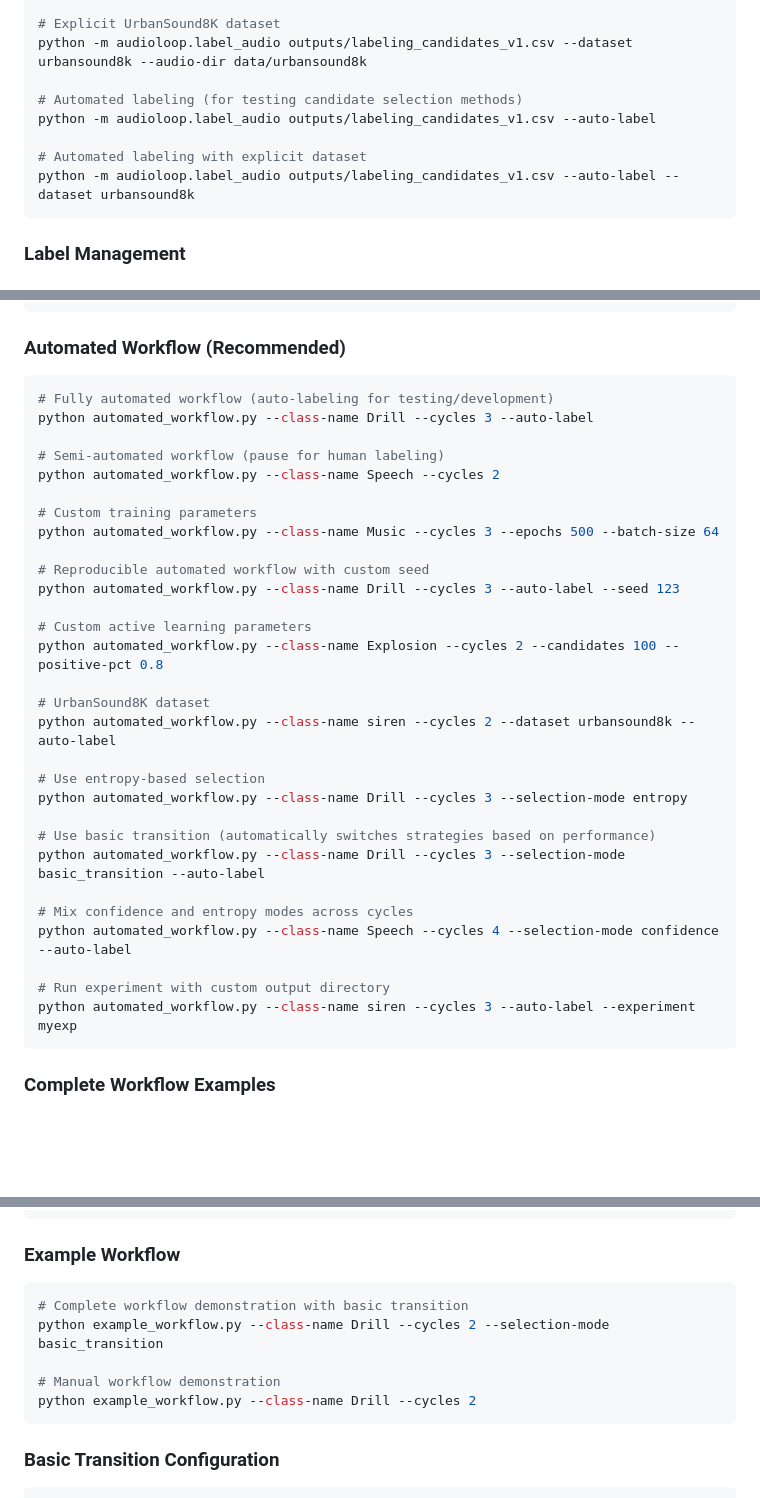
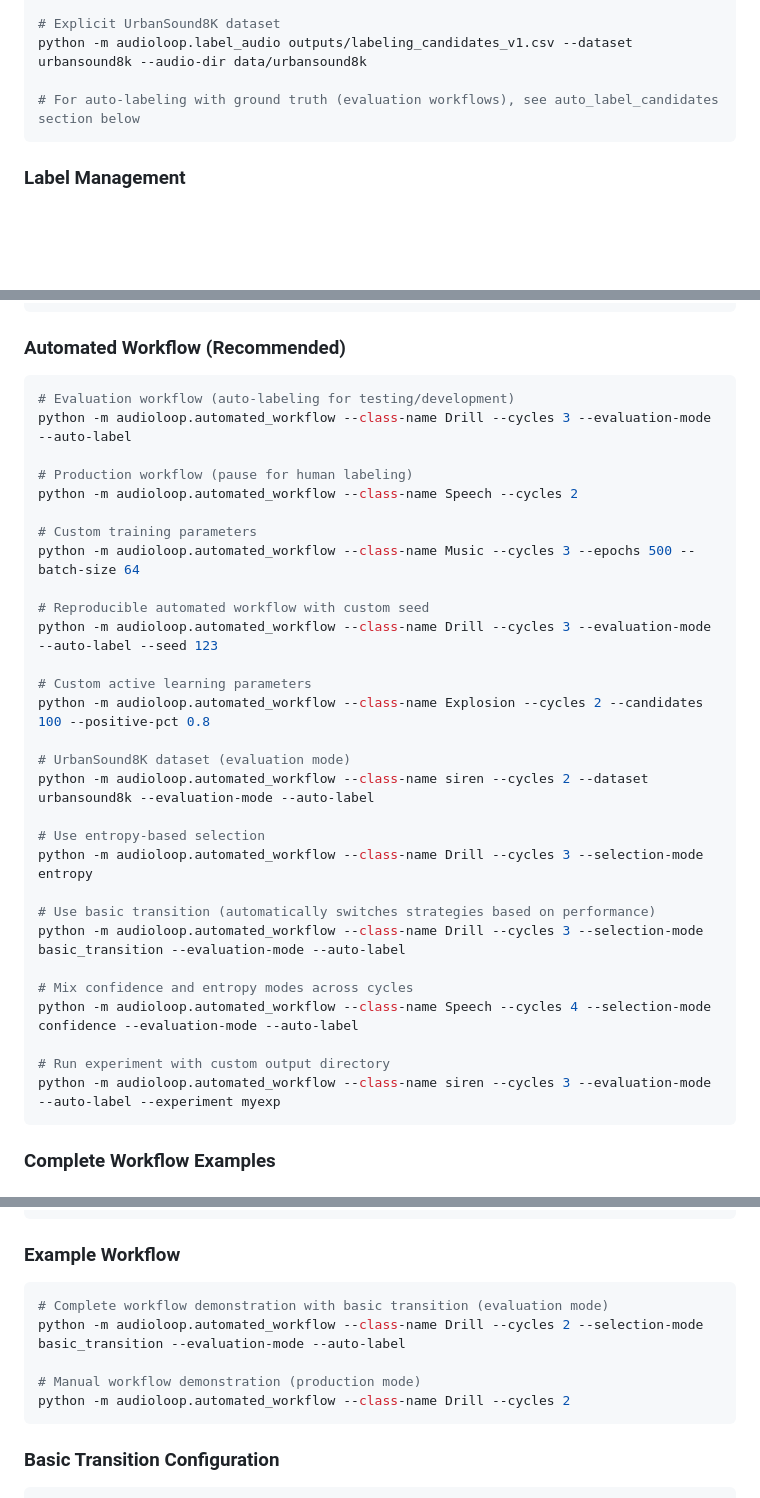
Before and after one commit to danavery/AudioLoop, a Markdown page: DEV_GUIDE.md, 3 parts joined by grey strips. Drawn GitHub-style; blank space fills up the shorter version.

Commit message:
Update docs for new automated workflow syntax

````diff
--- a/DEV_GUIDE.md
+++ b/DEV_GUIDE.md
@@ -166,11 +166,7 @@ AUDIOLOOP_DATASET=urbansound8k python -m audioloop.label_audio outputs/labeling_
 # Explicit UrbanSound8K dataset
 python -m audioloop.label_audio outputs/labeling_candidates_v1.csv --dataset urbansound8k --audio-dir data/urbansound8k
 
-# Automated labeling (for testing candidate selection methods)
-python -m audioloop.label_audio outputs/labeling_candidates_v1.csv --auto-label
-
-# Automated labeling with explicit dataset
-python -m audioloop.label_audio outputs/labeling_candidates_v1.csv --auto-label --dataset urbansound8k
+# For auto-labeling with ground truth (evaluation workflows), see auto_label_candidates section below
 ```
 
 ### Label Management
@@ -245,35 +241,35 @@ ruff format audioloop/
 
 ### Automated Workflow (Recommended)
 ```bash
-# Fully automated workflow (auto-labeling for testing/development)
-python automated_workflow.py --class-name Drill --cycles 3 --auto-label
+# Evaluation workflow (auto-labeling for testing/development)
+python -m audioloop.automated_workflow --class-name Drill --cycles 3 --evaluation-mode --auto-label
 
-# Semi-automated workflow (pause for human labeling)
-python automated_workflow.py --class-name Speech --cycles 2
+# Production workflow (pause for human labeling)
+python -m audioloop.automated_workflow --class-name Speech --cycles 2
 
 # Custom training parameters
-python automated_workflow.py --class-name Music --cycles 3 --epochs 500 --batch-size 64
+python -m audioloop.automated_workflow --class-name Music --cycles 3 --epochs 500 --batch-size 64
 
 # Reproducible automated workflow with custom seed
-python automated_workflow.py --class-name Drill --cycles 3 --auto-label --seed 123
+python -m audioloop.automated_workflow --class-name Drill --cycles 3 --evaluation-mode --auto-label --seed 123
 
 # Custom active learning parameters
-python automated_workflow.py --class-name Explosion --cycles 2 --candidates 100 --positive-pct 0.8
+python -m audioloop.automated_workflow --class-name Explosion --cycles 2 --candidates 100 --positive-pct 0.8
 
-# UrbanSound8K dataset
-python automated_workflow.py --class-name siren --cycles 2 --dataset urbansound8k --auto-label
+# UrbanSound8K dataset (evaluation mode)
+python -m audioloop.automated_workflow --class-name siren --cycles 2 --dataset urbansound8k --evaluation-mode --auto-label
 
 # Use entropy-based selection
-python automated_workflow.py --class-name Drill --cycles 3 --selection-mode entropy
+python -m audioloop.automated_workflow --class-name Drill --cycles 3 --selection-mode entropy
 
 # Use basic transition (automatically switches strategies based on performance)
-python automated_workflow.py --class-name Drill --cycles 3 --selection-mode basic_transition --auto-label
+python -m audioloop.automated_workflow --class-name Drill --cycles 3 --selection-mode basic_transition --evaluation-mode --auto-label
 
 # Mix confidence and entropy modes across cycles
-python automated_workflow.py --class-name Speech --cycles 4 --selection-mode confidence --auto-label
+python -m audioloop.automated_workflow --class-name Speech --cycles 4 --selection-mode confidence --evaluation-mode --auto-label
 
 # Run experiment with custom output directory
-python automated_workflow.py --class-name siren --cycles 3 --auto-label --experiment myexp
+python -m audioloop.automated_workflow --class-name siren --cycles 3 --evaluation-mode --auto-label --experiment myexp
 ```
 
 ### Complete Workflow Examples
@@ -384,11 +380,11 @@ Using strategy: ConfidenceStrategy
 
 ### Example Workflow
 ```bash
-# Complete workflow demonstration with basic transition
-python example_workflow.py --class-name Drill --cycles 2 --selection-mode basic_transition
+# Complete workflow demonstration with basic transition (evaluation mode)
+python -m audioloop.automated_workflow --class-name Drill --cycles 2 --selection-mode basic_transition --evaluation-mode --auto-label
 
-# Manual workflow demonstration
-python example_workflow.py --class-name Drill --cycles 2
+# Manual workflow demonstration (production mode)
+python -m audioloop.automated_workflow --class-name Drill --cycles 2
 ```
 
 ### Basic Transition Configuration
````
